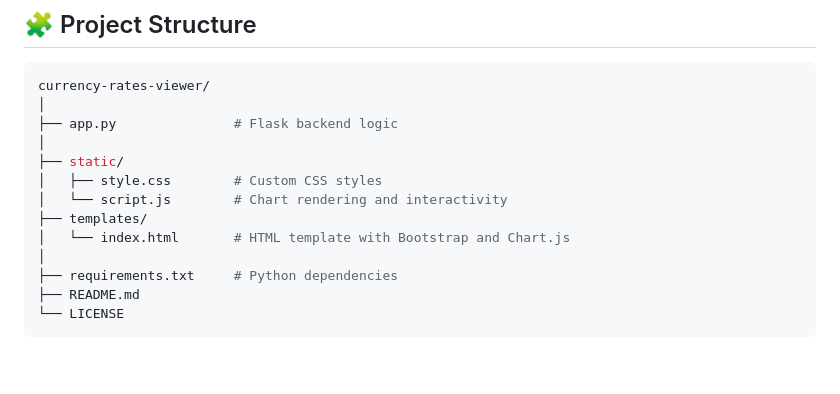
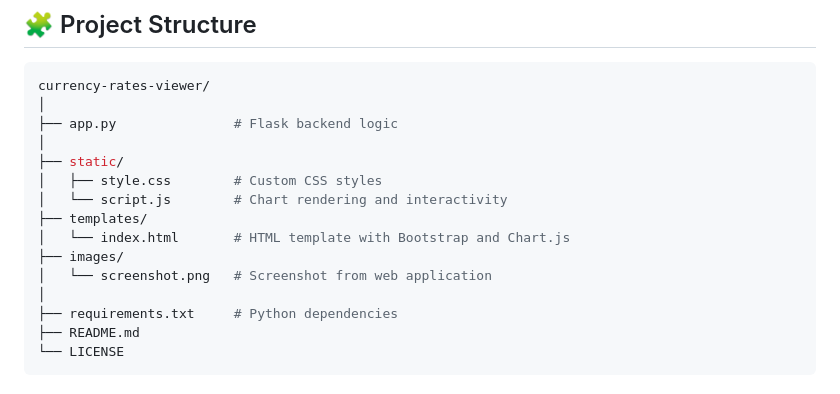
Before and after one commit to Ko0oB/currency-rates-viewer, a Markdown page: README.md, the part around the change. GitHub-like rendering; blank space fills up the shorter version.

```diff
--- a/README.md
+++ b/README.md
@@ -82,6 +82,8 @@ currency-rates-viewer/
 │   └── script.js        # Chart rendering and interactivity
 ├── templates/
 │   └── index.html       # HTML template with Bootstrap and Chart.js
+├── images/
+│   └── screenshot.png   # Screenshot from web application
 │
 ├── requirements.txt     # Python dependencies
 ├── README.md
```
